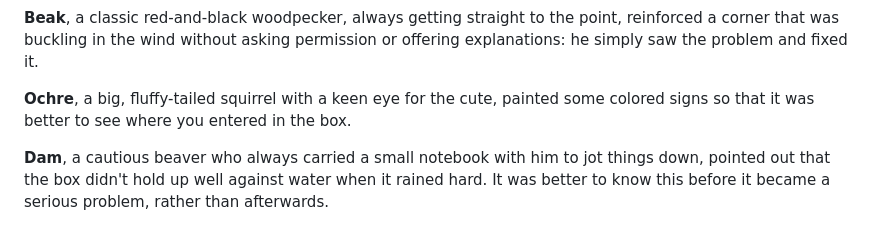
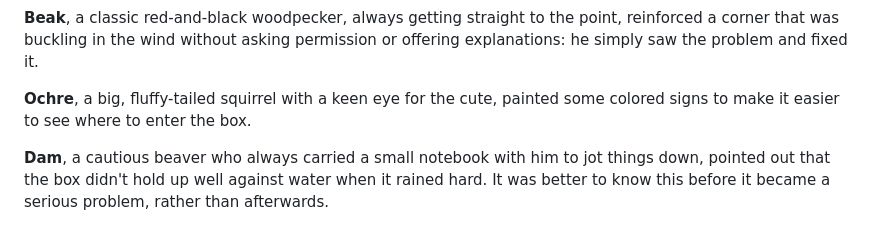
Before and after one commit to andreamagan/erase-una-vez-open-source, a Markdown page: book/en/texto.md, the part around the change. Drawn GitHub-style.

Commit message:
fix(book): Clarify where to enter the box

```diff
--- a/book/en/texto.md
+++ b/book/en/texto.md
@@ -187,8 +187,8 @@ reinforced a corner that was buckling in the wind without asking permission or o
 explanations: he simply saw the problem and fixed it.
 
 **Ochre**, a big, fluffy-tailed squirrel with a keen eye for the cute,
-painted some colored signs so that it was better to see where you entered
-in the box.
+painted some colored signs to make it easier to see where to enter
+the box.
 
 **Dam**, a cautious beaver who always carried a small notebook with him
 to jot things down, pointed out that the box didn't hold up well against water when
```
